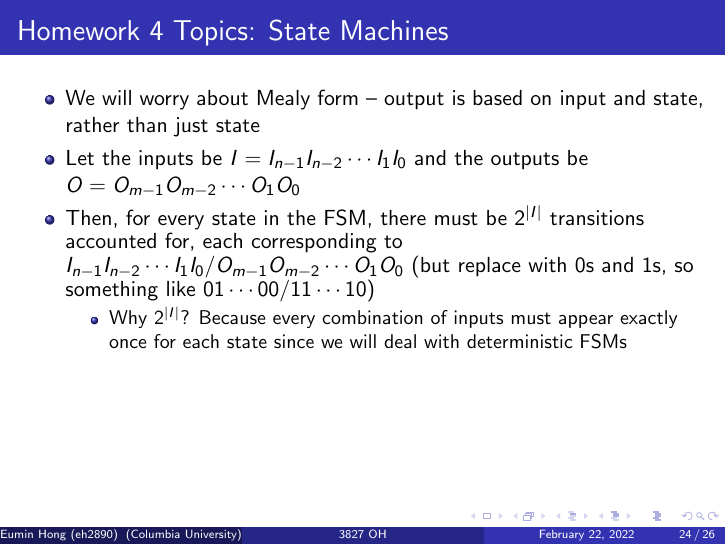
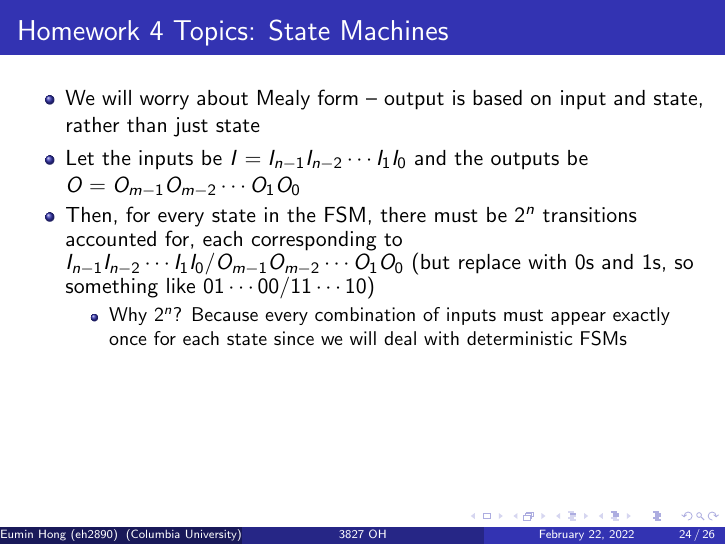
Before and after one commit to eh2890/CSEE_W3827_Sp2022, LaTeX slides (Office_Hours/Slides/3827_OH_Slides_02_22/3827_OH_Slides_02_22.tex): page 24 of 26. Compiled offline with pdfLaTeX.

Commit message:
fixed |I| -> n

```diff
--- a/Office_Hours/Slides/3827_OH_Slides_02_22/3827_OH_Slides_02_22.tex
+++ b/Office_Hours/Slides/3827_OH_Slides_02_22/3827_OH_Slides_02_22.tex
@@ -271,9 +271,9 @@
     \begin{itemize}
         \item We will worry about Mealy form -- output is based on input and state, rather than just state
         \item Let the inputs be $I = I_{n-1}I_{n-2}\cdots I_1I_0$ and the outputs be $O = O_{m-1}O_{m-2}\cdots O_1O_0$
-        \item Then, for every state in the FSM, there must be $2^{|I|}$ transitions accounted for, each corresponding to $I_{n-1}I_{n-2}\cdots I_1I_0 / O_{m-1}O_{m-2}\cdots O_1O_0$ (but replace with $0$s and $1$s, so something like $01\cdots 00 / 11\cdots 10$)
+        \item Then, for every state in the FSM, there must be $2^{n}$ transitions accounted for, each corresponding to $I_{n-1}I_{n-2}\cdots I_1I_0 / O_{m-1}O_{m-2}\cdots O_1O_0$ (but replace with $0$s and $1$s, so something like $01\cdots 00 / 11\cdots 10$)
         \begin{itemize}
-            \item Why $2^{|I|}$? Because every combination of inputs must appear exactly once for each state since we will deal with deterministic FSMs
+            \item Why $2^{n}$? Because every combination of inputs must appear exactly once for each state since we will deal with deterministic FSMs
         \end{itemize}
     \end{itemize}
 \end{frame}
```
Also changed, not shown: Office_Hours/Slides/3827_OH_Slides_02_22/3827_OH_Slides_02_22.pdf.
